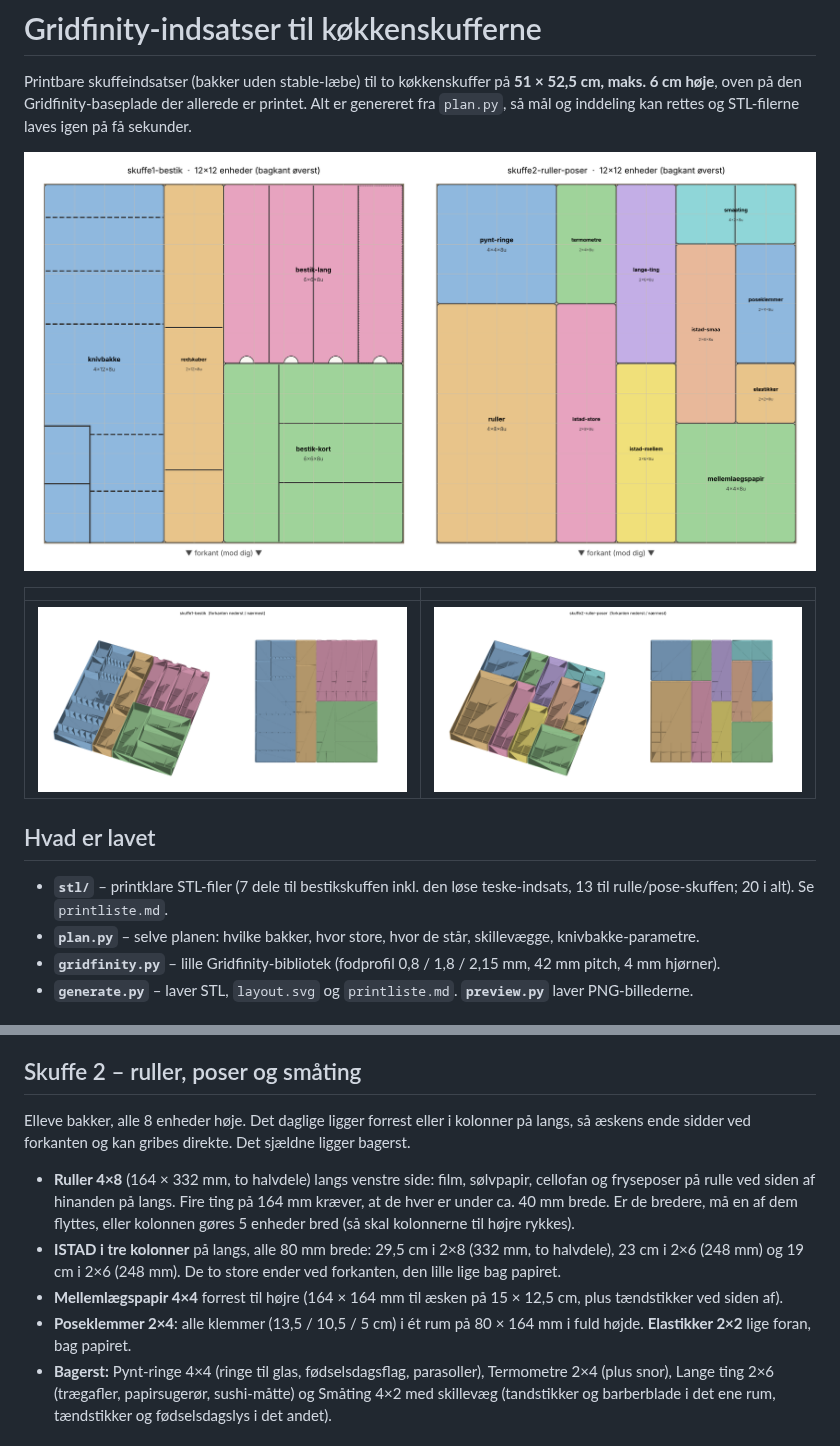
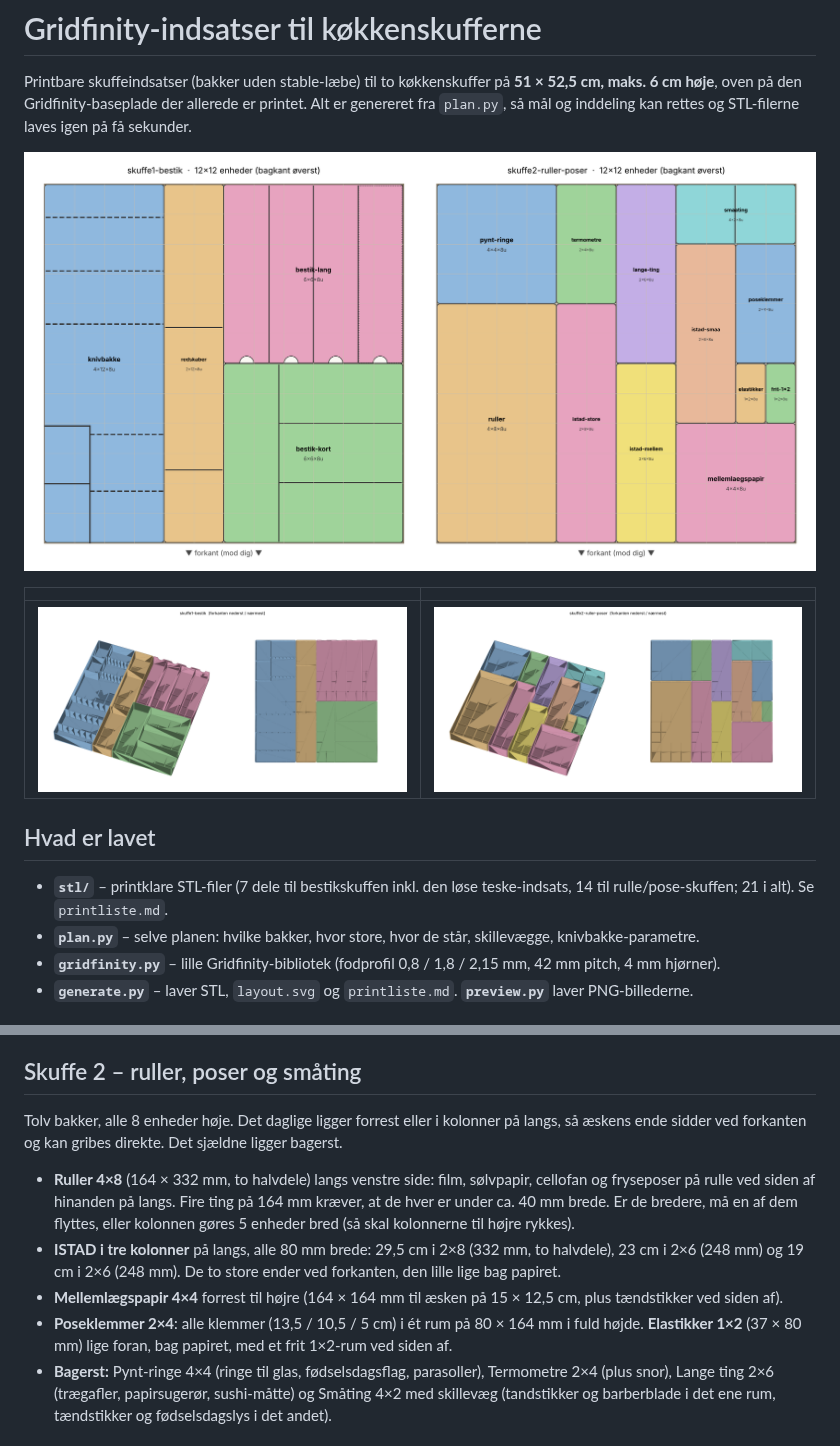
Before and after one commit to Olidrengen83/morgenlog, a Markdown page: gridfinity-koekken/README.md, 2 parts joined by grey strips. Drawn GitHub-style; pictures changed too: gridfinity-koekken/preview/layout.png, gridfinity-koekken/preview/skuffe2-ruller-poser.png.

Commit message:
Elastikker i 1x2, frit 1x2-rum ved siden af
Co-Authored-By: Claude Fable 5.1 <noreply@anthropic.com>
Claude-Session: https://claude.ai/code/session_01RWJ1F52K7vUn6gmBByxogF

```diff
--- a/gridfinity-koekken/README.md
+++ b/gridfinity-koekken/README.md
@@ -13,7 +13,7 @@ STL-filerne laves igen på få sekunder.
 
 ## Hvad er lavet
 
-* **`stl/`** – printklare STL-filer (7 dele til bestikskuffen inkl. den løse teske-indsats, 13 til rulle/pose-skuffen; 20 i alt). Se `printliste.md`.
+* **`stl/`** – printklare STL-filer (7 dele til bestikskuffen inkl. den løse teske-indsats, 14 til rulle/pose-skuffen; 21 i alt). Se `printliste.md`.
 * **`plan.py`** – selve planen: hvilke bakker, hvor store, hvor de står, skillevægge, knivbakke-parametre.
 * **`gridfinity.py`** – lille Gridfinity-bibliotek (fodprofil 0,8 / 1,8 / 2,15 mm, 42 mm pitch, 4 mm hjørner).
 * **`generate.py`** – laver STL, `layout.svg` og `printliste.md`. **`preview.py`** laver PNG-billederne.
@@ -70,7 +70,7 @@ alle rum er i fuld højde, og alt der kan deles med en skillevæg i stedet for t
 
 ## Skuffe 2 – ruller, poser og småting
 
-Elleve bakker, alle 8 enheder høje. Det daglige ligger forrest eller i kolonner på langs, så æskens ende sidder
+Tolv bakker, alle 8 enheder høje. Det daglige ligger forrest eller i kolonner på langs, så æskens ende sidder
 ved forkanten og kan gribes direkte. Det sjældne ligger bagerst.
 
 * **Ruller 4×8** (164 × 332 mm, to halvdele) langs venstre side: film, sølvpapir, cellofan og fryseposer på rulle
@@ -80,7 +80,7 @@ ved forkanten og kan gribes direkte. Det sjældne ligger bagerst.
   19 cm i 2×6 (248 mm). De to store ender ved forkanten, den lille lige bag papiret.
 * **Mellemlægspapir 4×4** forrest til højre (164 × 164 mm til æsken på 15 × 12,5 cm, plus tændstikker ved siden af).
 * **Poseklemmer 2×4**: alle klemmer (13,5 / 10,5 / 5 cm) i ét rum på 80 × 164 mm i fuld højde.
-  **Elastikker 2×2** lige foran, bag papiret.
+  **Elastikker 1×2** (37 × 80 mm) lige foran, bag papiret, med et frit 1×2-rum ved siden af.
 * **Bagerst:** Pynt-ringe 4×4 (ringe til glas, fødselsdagsflag, parasoller), Termometre 2×4 (plus snor),
   Lange ting 2×6 (trægafler, papirsugerør, sushi-måtte) og Småting 4×2 med skillevæg (tandstikker og barberblade
   i det ene rum, tændstikker og fødselsdagslys i det andet).
```
Also changed, not shown: gridfinity-koekken/printliste.md (+3 -2 lines), 4 other files.
